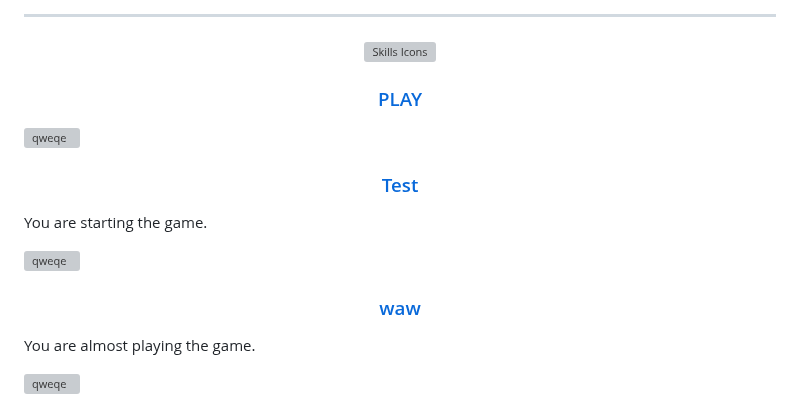
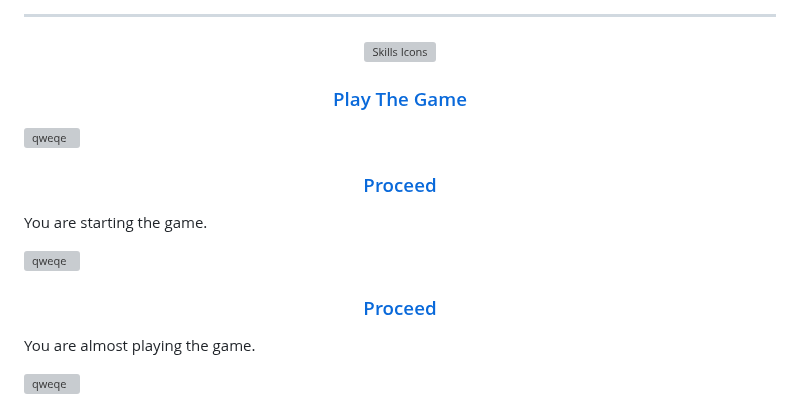
Before and after one commit to WhanTick/WhanTick, a Markdown page: README.md, the part around one of its changes. Rendered like a GitHub page; grey boxes are pictures that could not be loaded.

```diff
--- a/README.md
+++ b/README.md
@@ -30,19 +30,19 @@
 </div>
 
 
-<h3 align="center"><a href="#start">PLAY</a></h3>
+<h3 align="center"><a href="#start">Play The Game</a></h3>
 
 
 <a id="bruh" href="#bruh">![qweqe](https://github.com/user-attachments/assets/0921f8bf-086a-48a7-a2be-7fe00b0c924e)</a>
 
 
-<h3 id="start" align="center"><a href="#2">Test</a></h3>
+<h3 id="start" align="center"><a href="#2">Proceed</a></h3>
 <p>You are starting the game.</p>
 
 <a id="bruh" href="#bruh">![qweqe](https://github.com/user-attachments/assets/0921f8bf-086a-48a7-a2be-7fe00b0c924e)</a>
 
 
-<h3 id="2" align="center"><a href="#2">waw</a></h3>
+<h3 id="2" align="center"><a href="#3">Proceed</a></h3>
 <p>You are almost playing the game.</p>
 
 <a id="bruh" href="#bruh">![qweqe](https://github.com/user-attachments/assets/0921f8bf-086a-48a7-a2be-7fe00b0c924e)</a>
```
Also changed, not shown: other parts of README.md (+5 -0 lines).
